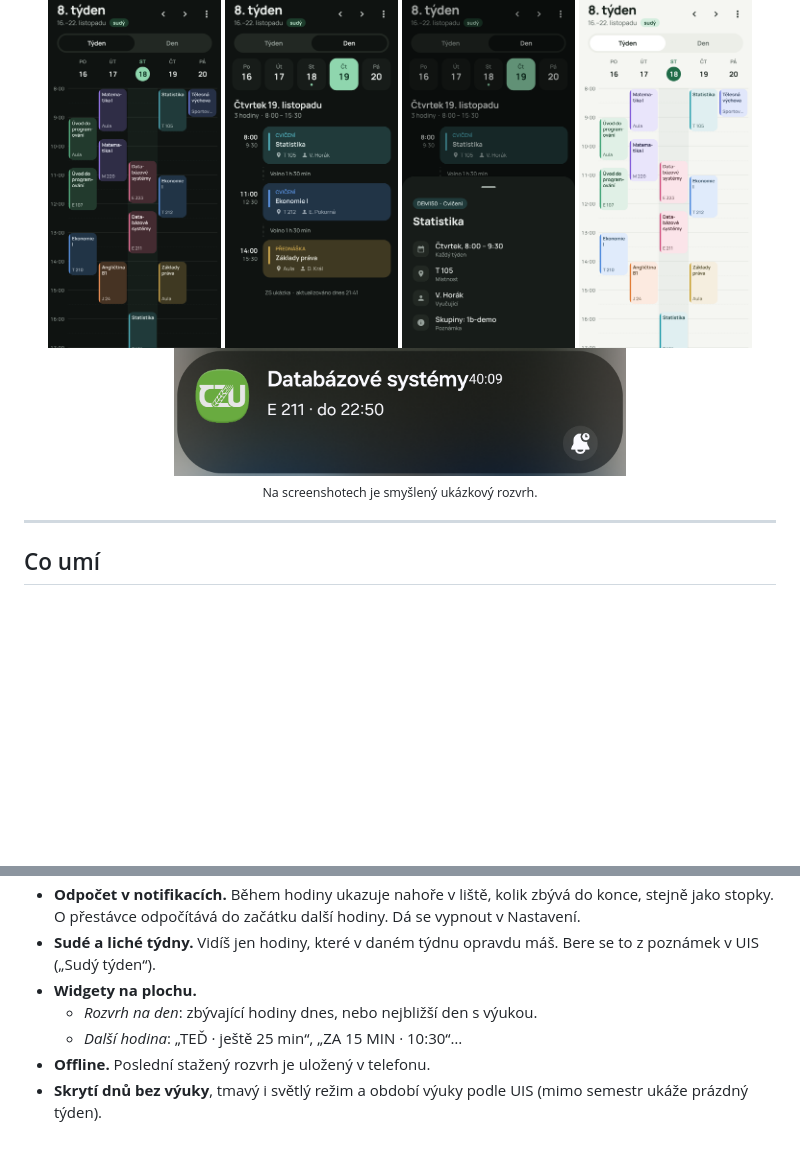
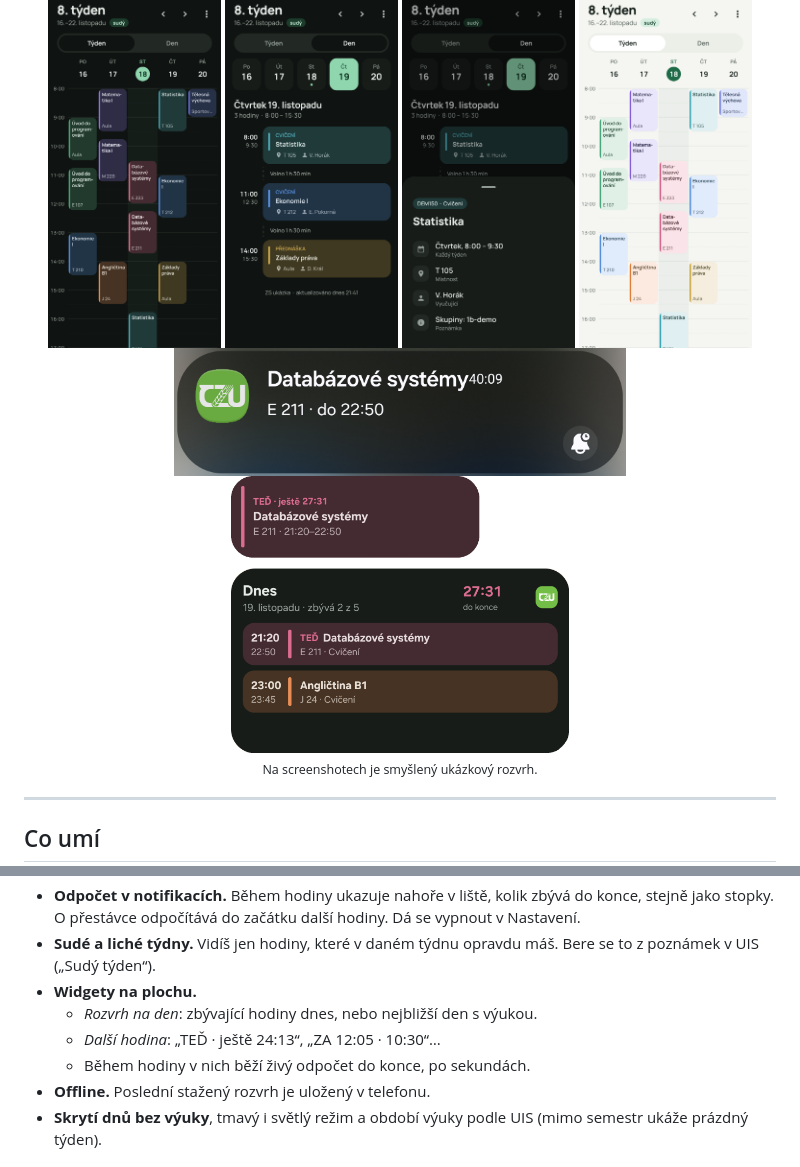
Before and after one commit to Mirda-Nig/CZU-rozvrh, a Markdown page: README.md, 2 parts joined by grey strips. GitHub-like rendering; pictures changed too: docs/screenshots/widgety.png (added); blank space fills up the shorter version.

```diff
--- a/README.md
+++ b/README.md
@@ -17,6 +17,7 @@ Týdenní přehled jako v Bakalářích, sudé a liché týdny, widgety na ploch
 <img src="docs/screenshots/tyden-svetly.png" width="23%" alt="Týden – světlý režim">
 
 <img src="docs/screenshots/notifikace.png" width="60%" alt="Odpočet do konce hodiny v notifikacích">
+<img src="docs/screenshots/widgety.png" width="45%" alt="Widgety s živým odpočtem">
 
 <sub>Na screenshotech je smyšlený ukázkový rozvrh.</sub>
 
@@ -33,7 +34,8 @@ Týdenní přehled jako v Bakalářích, sudé a liché týdny, widgety na ploch
 - **Sudé a liché týdny.** Vidíš jen hodiny, které v daném týdnu opravdu máš. Bere se to z poznámek v UIS („Sudý týden“).
 - **Widgety na plochu.**
   - *Rozvrh na den*: zbývající hodiny dnes, nebo nejbližší den s výukou.
-  - *Další hodina*: „TEĎ · ještě 25 min“, „ZA 15 MIN · 10:30“…
+  - *Další hodina*: „TEĎ · ještě 24:13“, „ZA 12:05 · 10:30“…
+  - Během hodiny v nich běží živý odpočet do konce, po sekundách.
 - **Offline.** Poslední stažený rozvrh je uložený v telefonu.
 - **Skrytí dnů bez výuky**, tmavý i světlý režim a období výuky podle UIS (mimo semestr ukáže prázdný týden).
 
```
Also changed, not shown: 5 other files.
